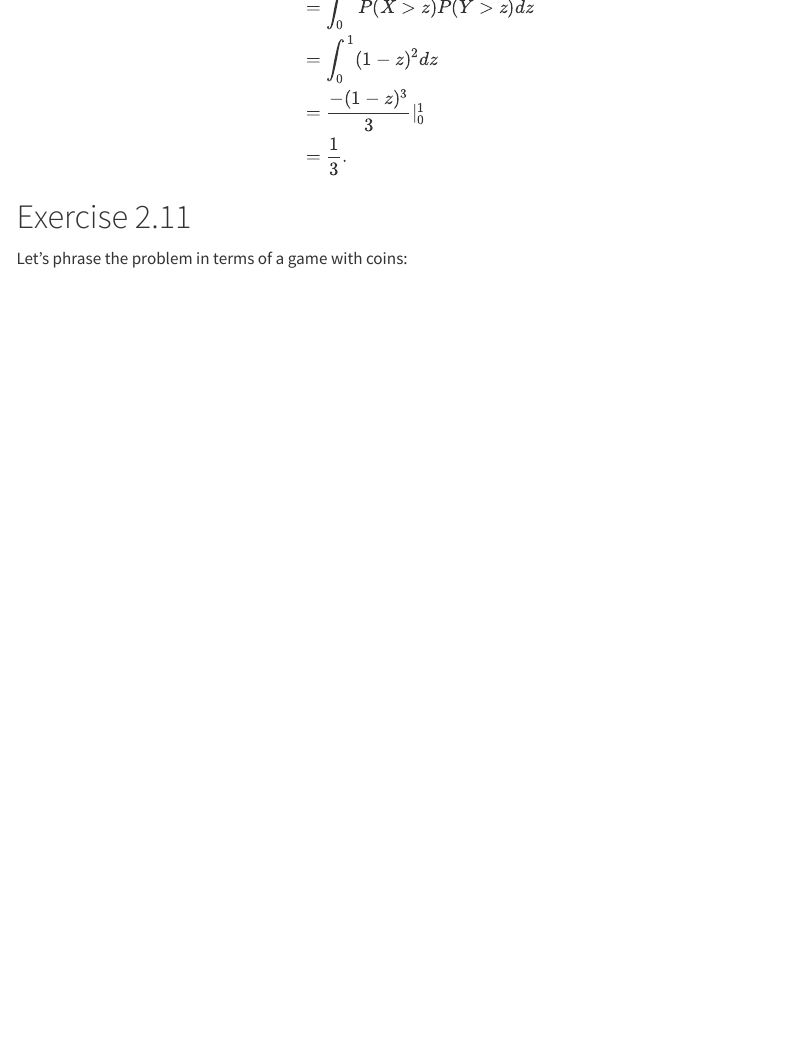
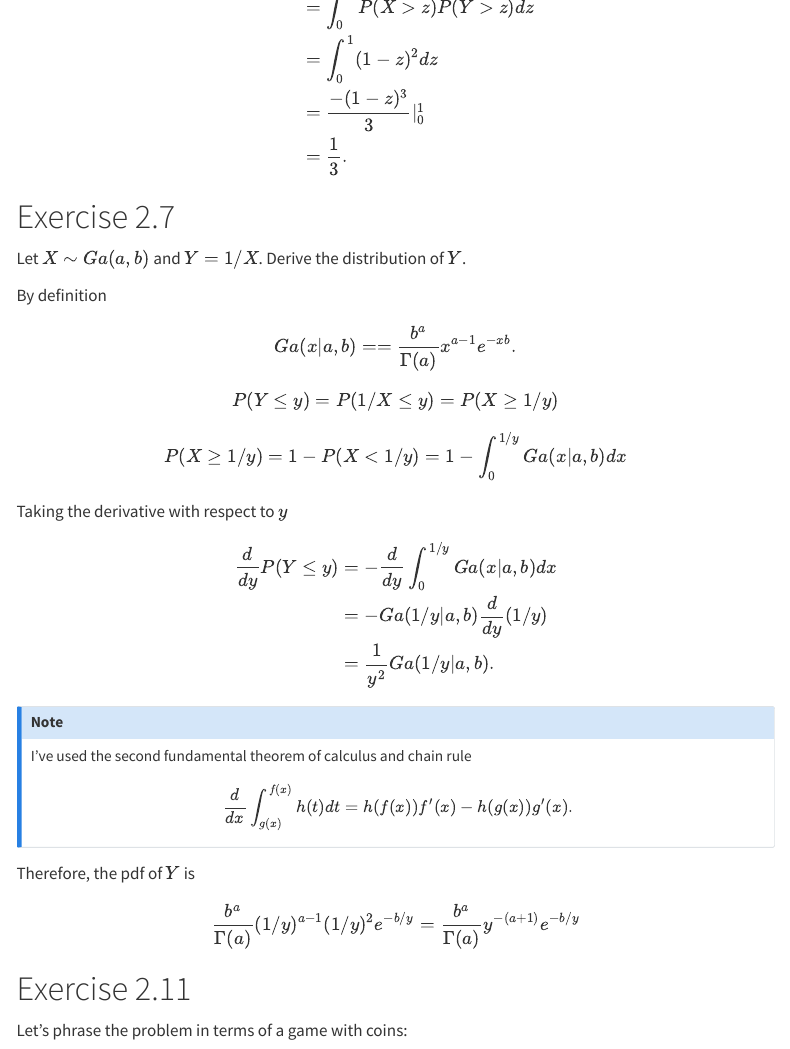
Before and after one commit to stevenjohnstone/learn-relearn, a Quarto document (PML/ch2.qmd): the page in a window 1100 px wide, from 3130 px down. Rendered offline with R 4.5, knitr and Pandoc in place of Quarto, with nearby package versions; menus at the side of the page are left out.

Commit message:
Deriving the inverse gamma density

```diff
--- a/PML/ch2.qmd
+++ b/PML/ch2.qmd
@@ -173,6 +173,50 @@ E(Z) &= \int_0^{\infty} P(\min(X,Y) > z) dz \\
 &= \frac{-(1 - z)^3}{3} \rvert_0^1 \\
 &= \frac{1}{3}.
 \end{align}
+$$
+
+# Exercise 2.7
+
+Let $X \sim Ga(a, b)$ and $Y = 1/X$. Derive the distribution of $Y$.
+
+
+By definition
+
+$$
+Ga(x | a, b) =  = \frac{b^a}{\Gamma(a)} x^{a-1}e^{-xb}.
+$$
+
+$$
+P(Y \leq y) = P(1/X \leq y) = P(X \geq 1/y)
+$$
+
+
+$$
+P(X \geq 1/y) = 1 - P( X < 1/y) = 1 - \int_0^{1/y} Ga(x |a, b) dx
+$$
+
+Taking the derivative with respect to $y$
+
+$$
+\begin{align}
+\frac{d}{dy} P(Y \leq y) &=  - \frac{d}{dy} \int_0^{1/y} Ga(x |a, b) dx \\
+&= -Ga(1/y |a, b) \frac{d}{dy}(1/y) \\
+&= \frac{1}{y^2} Ga(1/y |a, b).
+\end{align}
+$$
+
+::: {.callout-note collapse="true"}
+I've used the second fundamental theorem of calculus and chain rule
+
+$$
+\frac{d}{dx} \int_{g(x)}^{f(x)}  h(t) dt = h(f(x))f'(x) - h(g(x))g'(x).
+$$
+
+:::
+
+Therefore, the pdf of $Y$ is
+$$
+\frac{b^a}{\Gamma(a)} (1/y)^{a-1}(1/y)^2e^{-b/y} = \frac{b^a}{\Gamma(a)} y^{-(a+1)}e^{-b/y}
 $$
 
 
```
